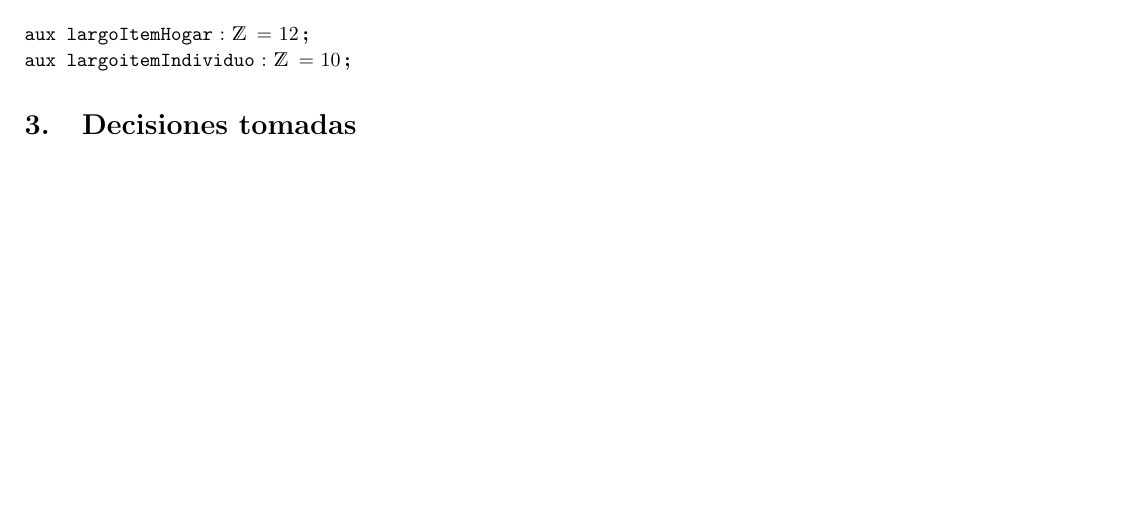
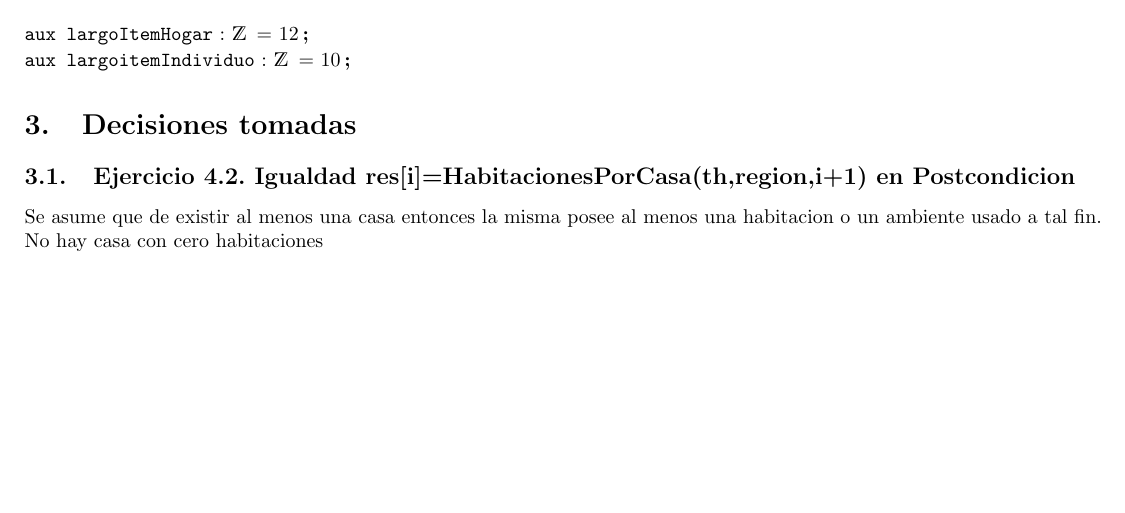
Before and after one commit to fedeaar/aed1-tp01, a LaTeX document (solucionV3.tex): part of page 6 of 6, cut so that both start at the same text. Compiled offline with pdfLaTeX.

Commit message:
Update solucionV3.tex

```diff
--- a/solucionV3.tex
+++ b/solucionV3.tex
@@ -257,4 +257,7 @@ $\newline$
 
 \section{Decisiones tomadas}
 
+\subsection{Ejercicio 4.2. Igualdad res[i]=HabitacionesPorCasa(th,region,i+1) en Postcondicion}
+\noindent {Se asume que de existir al menos una casa entonces la misma posee al menos una habitacion o un ambiente usado a tal fin. No hay casa con cero habitaciones}
+
 \end{document}
```
